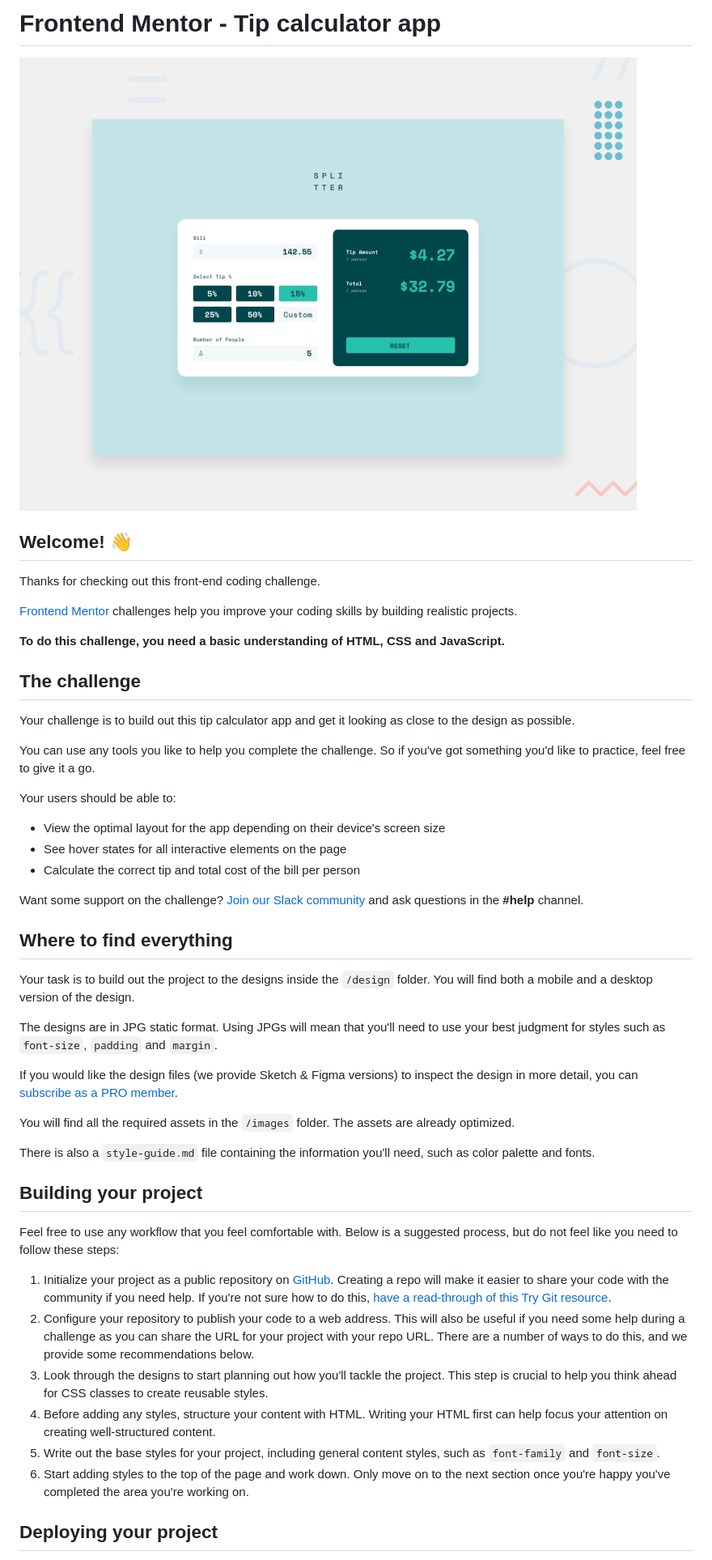
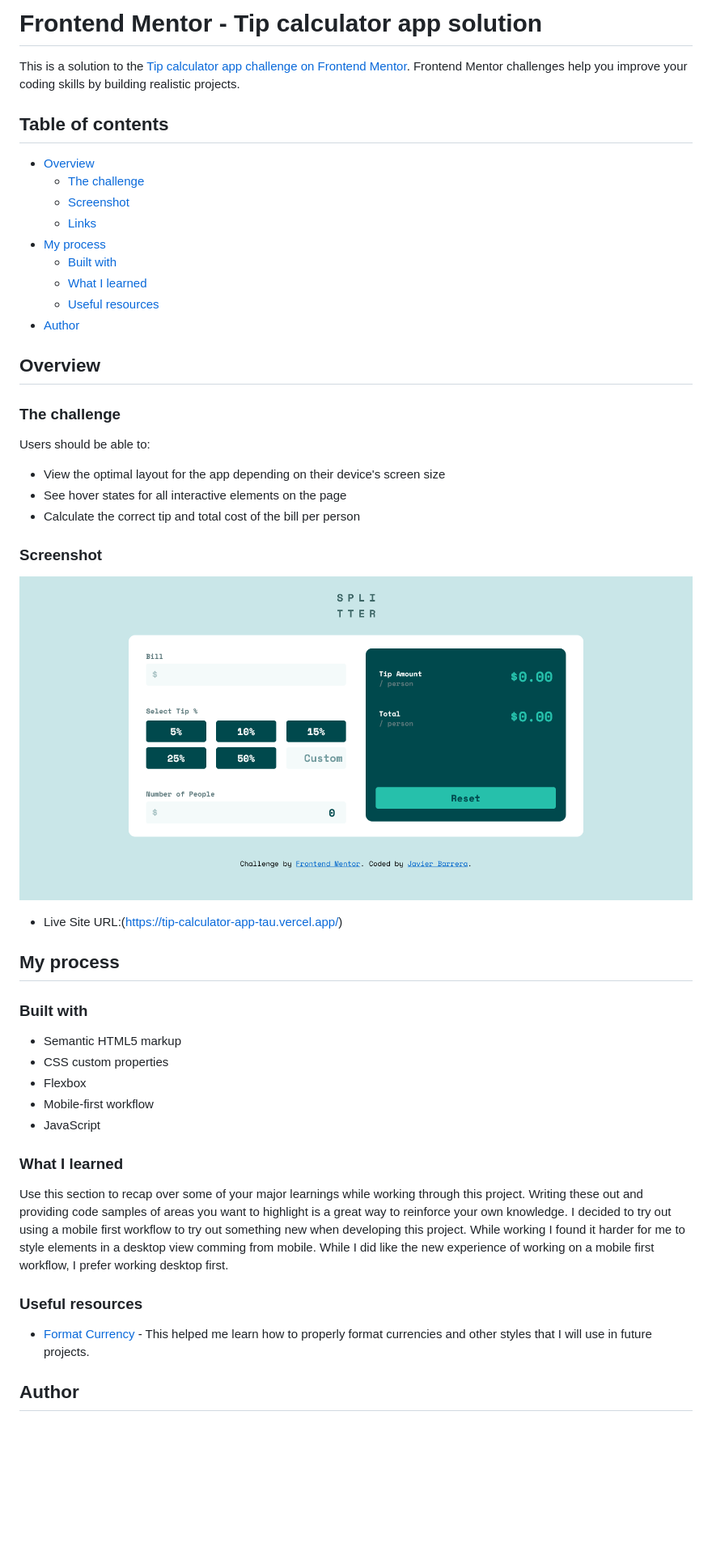
Before and after one commit to javierb256/tip-calculator-app, a Markdown page: README.md, the part around the change printed below. Shown: that part at 81% size. Drawn GitHub-style; pictures changed too: images/Screenshot-Tip-calculator-app.png (added); blank space fills up the shorter version.

```diff
--- a/README.md
+++ b/README.md
@@ -1,51 +1,54 @@
-# Frontend Mentor - Tip calculator app
+# Frontend Mentor - Tip calculator app solution
 
-![Design preview for the Tip calculator app coding challenge](./design/desktop-preview.jpg)
+This is a solution to the [Tip calculator app challenge on Frontend Mentor](https://www.frontendmentor.io/challenges/tip-calculator-app-ugJNGbJUX). Frontend Mentor challenges help you improve your coding skills by building realistic projects.
 
-## Welcome! 👋
+## Table of contents
 
-Thanks for checking out this front-end coding challenge.
+- [Overview](#overview)
+  - [The challenge](#the-challenge)
+  - [Screenshot](#screenshot)
+  - [Links](#links)
+- [My process](#my-process)
+  - [Built with](#built-with)
+  - [What I learned](#what-i-learned)
+  - [Useful resources](#useful-resources)
+- [Author](#author)
 
-[Frontend Mentor](https://www.frontendmentor.io) challenges help you improve your coding skills by building realistic projects.
+## Overview
 
-**To do this challenge, you need a basic understanding of HTML, CSS and JavaScript.**
+### The challenge
 
-## The challenge
-
-Your challenge is to build out this tip calculator app and get it looking as close to the design as possible.
-
-You can use any tools you like to help you complete the challenge. So if you've got something you'd like to practice, feel free to give it a go.
-
-Your users should be able to:
+Users should be able to:
 
 - View the optimal layout for the app depending on their device's screen size
 - See hover states for all interactive elements on the page
 - Calculate the correct tip and total cost of the bill per person
 
-Want some support on the challenge? [Join our Slack community](https://www.frontendmentor.io/slack) and ask questions in the **#help** channel.
+### Screenshot
 
-## Where to find everything
+![page screenshot](images/Screenshot-Tip-calculator-app.png)
 
-Your task is to build out the project to the designs inside the `/design` folder. You will find both a mobile and a desktop version of the design.
+- Live Site URL:(https://tip-calculator-app-tau.vercel.app/)
 
-The designs are in JPG static format. Using JPGs will mean that you'll need to use your best judgment for styles such as `font-size`, `padding` and `margin`.
+## My process
 
-If you would like the design files (we provide Sketch & Figma versions) to inspect the design in more detail, you can [subscribe as a PRO member](https://www.frontendmentor.io/pro).
+### Built with
 
-You will find all the required assets in the `/images` folder. The assets are already optimized.
+- Semantic HTML5 markup
+- CSS custom properties
+- Flexbox
+- Mobile-first workflow
+- JavaScript
 
-There is also a `style-guide.md` file containing the information you'll need, such as color palette and fonts.
+### What I learned
 
-## Building your project
+Use this section to recap over some of your major learnings while working through this project. Writing these out and providing code samples of areas you want to highlight is a great way to reinforce your own knowledge.
+I decided to try out using a mobile first workflow to try out something new when developing this project. While working I found it harder for me to style elements in a desktop view comming from mobile. While I did like the new experience
+of working on a mobile first workflow, I prefer working desktop first.
 
-Feel free to use any workflow that you feel comfortable with. Below is a suggested process, but do not feel like you need to follow these steps:
+### Useful resources
 
-1. Initialize your project as a public repository on [GitHub](https://github.com/). Creating a repo will make it easier to share your code with the community if you need help. If you're not sure how to do this, [have a read-through of this Try Git resource](https://try.github.io/).
-2. Configure your repository to publish your code to a web address. This will also be useful if you need some help during a challenge as you can share the URL for your project with your repo URL. There are a number of ways to do this, and we provide some recommendations below.
-3. Look through the designs to start planning out how you'll tackle the project. This step is crucial to help you think ahead for CSS classes to create reusable styles.
-4. Before adding any styles, structure your content with HTML. Writing your HTML first can help focus your attention on creating well-structured content.
-5. Write out the base styles for your project, including general content styles, such as `font-family` and `font-size`.
-6. Start adding styles to the top of the page and work down. Only move on to the next section once you're happy you've completed the area you're working on.
+- [Format Currency](https://www.samanthaming.com/tidbits/30-how-to-format-currency-in-es6/) - This helped me learn how to properly format currencies and other styles that I will use in future projects.
 
-## Deploying your project
+## Author
 
```
Also changed, not shown: other parts of README.md (+1 -42 lines), README-template.md (deleted, +0 -112 lines).
